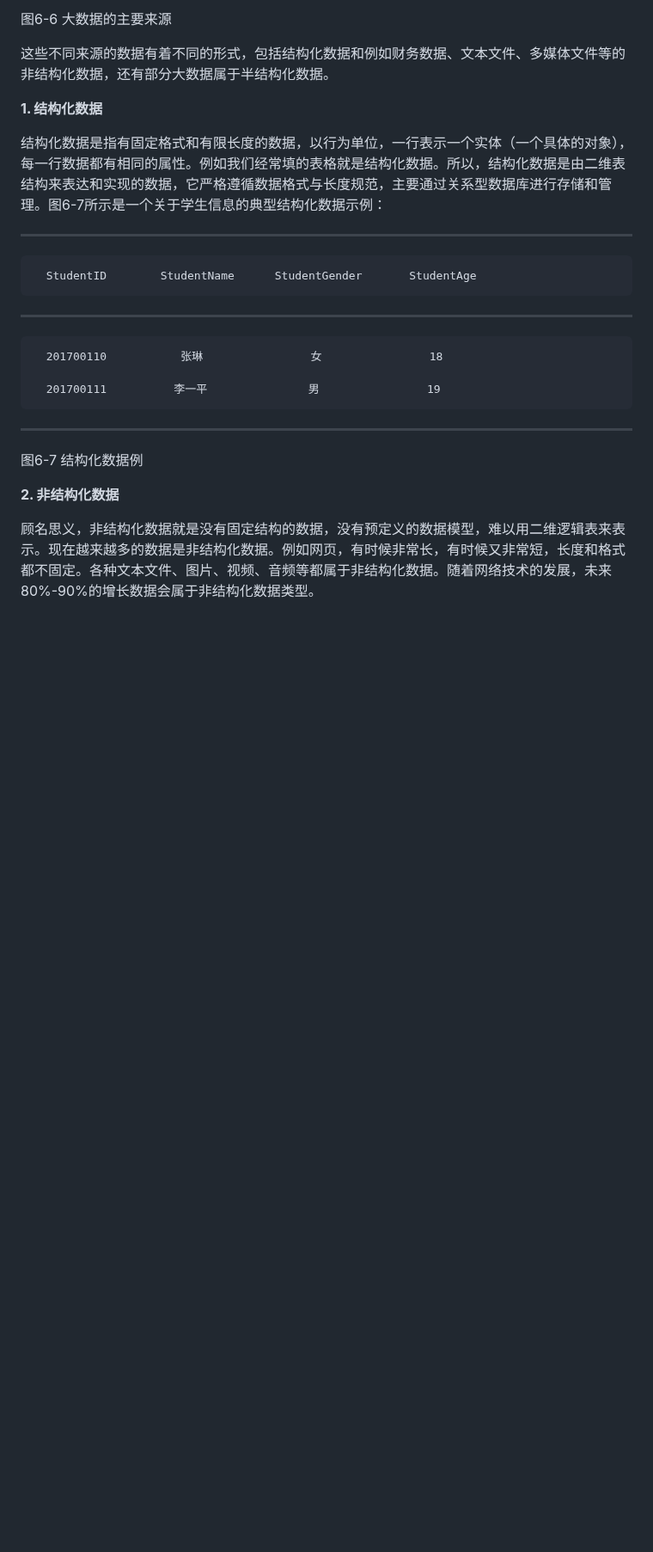
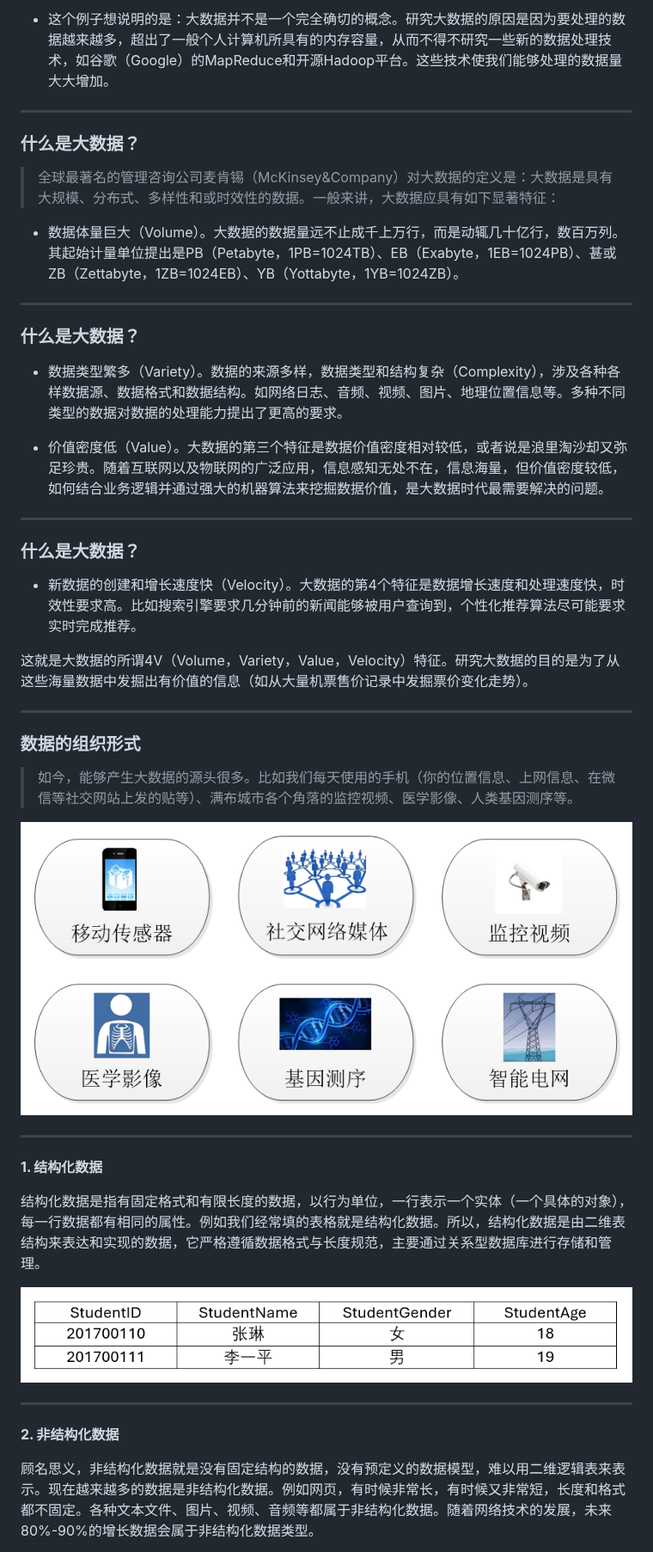
Before and after one commit to ShuningCui/CollegeComputerAI, a Markdown page: chapter6/6_7_AIBigData.md, the part around one of its changes. Shown at 86% size. Rendered like a GitHub page; pictures changed too: pictures/6-6.png (added), pictures/6-7.png (added); blank space fills up the shorter version.

```diff
--- a/chapter6/6_7_AIBigData.md
+++ b/chapter6/6_7_AIBigData.md
@@ -39,21 +41,47 @@ Etzioni）也碰到了类似的事情，为此他开始研究利用数据来预
 
-图6-6 大数据的主要来源
++ 这个例子想说明的是：大数据并不是一个完全确切的概念。研究大数据的原因是因为要处理的数据越来越多，超出了一般个人计算机所具有的内存容量，从而不得不研究一些新的数据处理技术，如谷歌（Google）的MapReduce和开源Hadoop平台。这些技术使我们能够处理的数据量大大增加。
 
-这些不同来源的数据有着不同的形式，包括结构化数据和例如财务数据、文本文件、多媒体文件等的非结构化数据，还有部分大数据属于半结构化数据。
+---
+
+### **什么是大数据？**
+
+>全球最著名的管理咨询公司麦肯锡（McKinsey&Company）对大数据的定义是：大数据是具有大规模、分布式、多样性和或时效性的数据。一般来讲，大数据应具有如下显著特征：
+
++ 数据体量巨大（Volume）。大数据的数据量远不止成千上万行，而是动辄几十亿行，数百万列。其起始计量单位提出是PB（Petabyte，1PB=1024TB）、EB（Exabyte，1EB=1024PB）、甚或ZB（Zettabyte，1ZB=1024EB）、YB（Yottabyte，1YB=1024ZB）。
+
+---
+
+### **什么是大数据？**
+
++ 数据类型繁多（Variety）。数据的来源多样，数据类型和结构复杂（Complexity），涉及各种各样数据源、数据格式和数据结构。如网络日志、音频、视频、图片、地理位置信息等。多种不同类型的数据对数据的处理能力提出了更高的要求。
+
++ 价值密度低（Value）。大数据的第三个特征是数据价值密度相对较低，或者说是浪里淘沙却又弥足珍贵。随着互联网以及物联网的广泛应用，信息感知无处不在，信息海量，但价值密度较低，如何结合业务逻辑并通过强大的机器算法来挖掘数据价值，是大数据时代最需要解决的问题。
+
+---
+
+### **什么是大数据？**
+
++ 新数据的创建和增长速度快（Velocity）。大数据的第4个特征是数据增长速度和处理速度快，时效性要求高。比如搜索引擎要求几分钟前的新闻能够被用户查询到，个性化推荐算法尽可能要求实时完成推荐。
+
+这就是大数据的所谓4V（Volume，Variety，Value，Velocity）特征。研究大数据的目的是为了从这些海量数据中发掘出有价值的信息（如从大量机票售价记录中发掘票价变化走势）。
+
+---
+
+### **数据的组织形式**
+
+>如今，能够产生大数据的源头很多。比如我们每天使用的手机（你的位置信息、上网信息、在微信等社交网站上发的贴等）、满布城市各个角落的监控视频、医学影像、人类基因测序等。
+
+![#c w:700](../pictures/6-6.png)
+
+---
 
 **1. 结构化数据**
 
-结构化数据是指有固定格式和有限长度的数据，以行为单位，一行表示一个实体（一个具体的对象），每一行数据都有相同的属性。例如我们经常填的表格就是结构化数据。所以，结构化数据是由二维表结构来表达和实现的数据，它严格遵循数据格式与长度规范，主要通过关系型数据库进行存储和管理。图6-7所示是一个关于学生信息的典型结构化数据示例：
+结构化数据是指有固定格式和有限长度的数据，以行为单位，一行表示一个实体（一个具体的对象），每一行数据都有相同的属性。例如我们经常填的表格就是结构化数据。所以，结构化数据是由二维表结构来表达和实现的数据，它严格遵循数据格式与长度规范，主要通过关系型数据库进行存储和管理。
 
-  ------------------------------------------------------------------------
-      StudentID        StudentName      StudentGender       StudentAge
-  ----------------- ----------------- ------------------ -----------------
-      201700110           张琳                女                18
+![#c](../pictures/6-7.png)
 
-      201700111          李一平               男                19
-  ------------------------------------------------------------------------
-
-图6-7 结构化数据例
+---
 
 **2. 非结构化数据**
 
```
Also changed, not shown: other parts of chapter6/6_7_AIBigData.md (+115 -52 lines), pictures/6-8.png (added), 2 other files.
